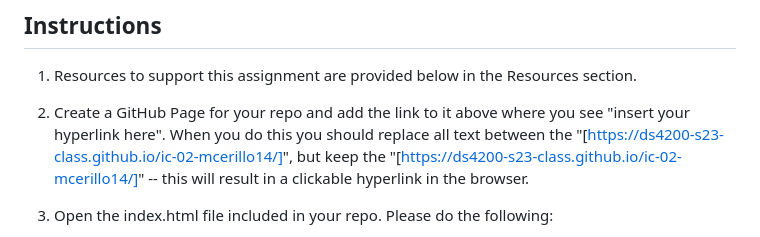
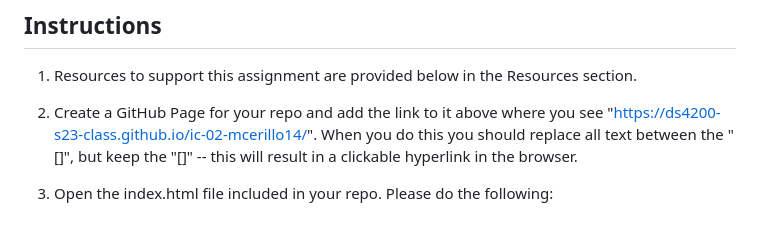
Before and after one commit to DS4200-S23-Class/ic-02-mcerillo14, a Markdown page: README.md, the part around the change. Drawn GitHub-style.

```diff
--- a/README.md
+++ b/README.md
@@ -13,7 +13,7 @@ Clone this repo and work locally. Be sure to push the final version of your code
 
 1. Resources to support this assignment are provided below in the Resources section.
 
-1. Create a GitHub Page for your repo and add the link to it above where you see "insert your hyperlink here". When you do this you should replace all text between the "[https://ds4200-s23-class.github.io/ic-02-mcerillo14/]", but keep the "[https://ds4200-s23-class.github.io/ic-02-mcerillo14/]" -- this will result in a clickable hyperlink in the browser.
+1. Create a GitHub Page for your repo and add the link to it above where you see "https://ds4200-s23-class.github.io/ic-02-mcerillo14/". When you do this you should replace all text between the "[]", but keep the "[]" -- this will result in a clickable hyperlink in the browser.
 
 1. Open the index.html file included in your repo. Please do the following:
    - Title your webpage "ic-02".
```
